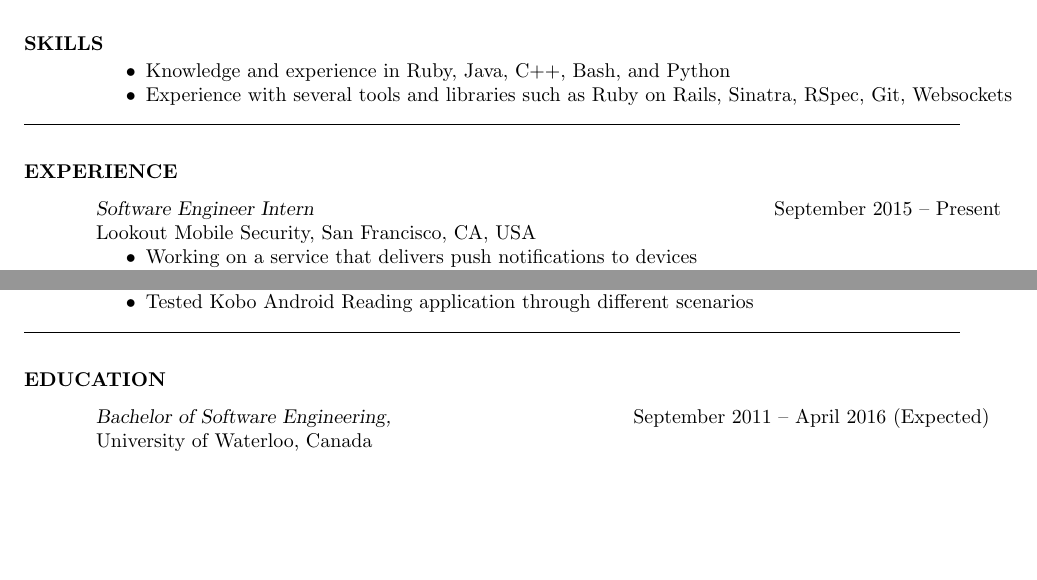
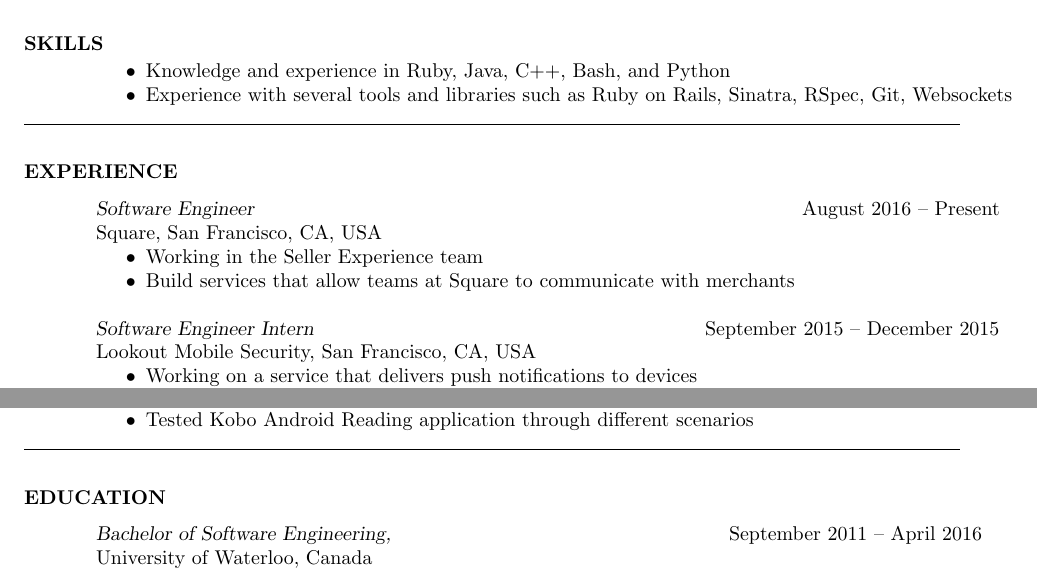
Before and after one commit to Ommy/LatexResume, a LaTeX CV (FasihAwan_Resume.tex): two parts of the page, joined at a grey line, cut so that both start at the same text, the shorter picture padded with empty space. Compiled offline with pdfLaTeX.

Commit message:
Add Square to resume

```diff
--- a/FasihAwan_Resume.tex
+++ b/FasihAwan_Resume.tex
@@ -43,7 +43,13 @@
 \section{EXPERIENCE}
 				% ghost text 2spooky4me
 				~\\[-2mm]
-				{\sl Software Engineer Intern} \hspace*{3.15in}September 2015 -- Present \\
+				{\sl Software Engineer} \hspace*{3.76in}August 2016 -- Present\\
+				Square, San Francisco, CA, USA
+				\begin{itemize} \itemsep -2pt
+				\item Working in the Seller Experience team
+				\item Build services that allow teams at Square to communicate with merchants
+				\end{itemize}
+				{\sl Software Engineer Intern} \hspace*{2.67in}September 2015 -- December 2015 \\
 				Lookout Mobile Security, San Francisco, CA, USA
 				\begin{itemize} \itemsep -2pt
 				\item Working on a service that delivers push notifications to devices
@@ -89,7 +95,7 @@
 \section{EDUCATION}
 				~\\[-2mm]
 				{\sl Bachelor of Software Engineering,}
-											\hspace*{1.636in}September 2011 -- April 2016 (Expected) \\
+											\hspace*{2.3in}September 2011 -- April 2016 \\
                 University of Waterloo, Canada
 \end{resume}
 \end{document}
```
Also changed, not shown: FasihAwan_Resume.pdf.
